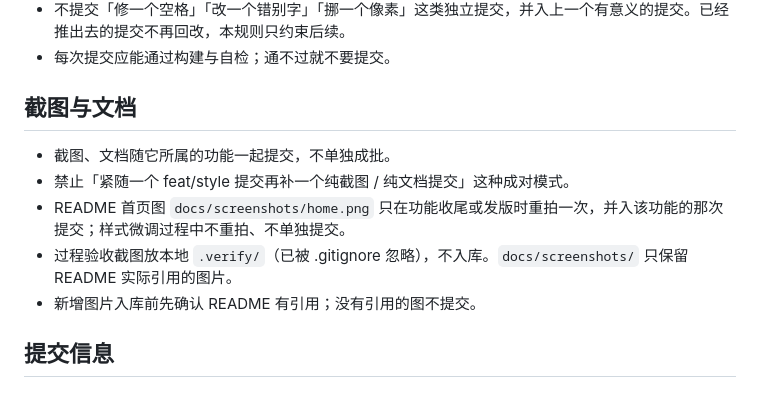
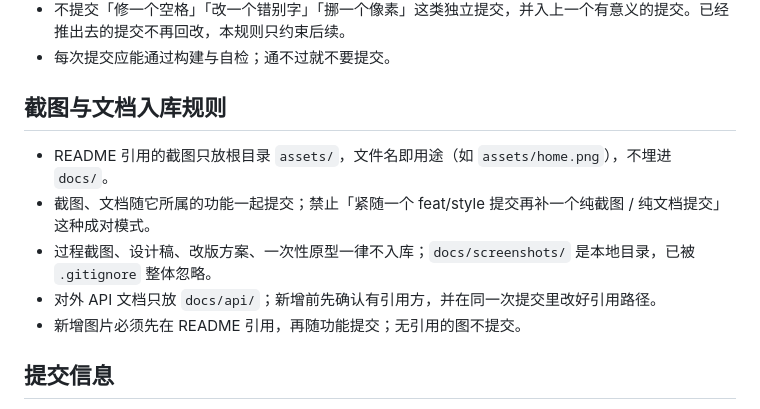
Before and after one commit to w1570187062/my-portfolio-hub, a Markdown page: AGENTS.md, the part around the change. Rendered like a GitHub page.

```diff
--- a/AGENTS.md
+++ b/AGENTS.md
@@ -10,13 +10,13 @@
 - 不提交「修一个空格」「改一个错别字」「挪一个像素」这类独立提交，并入上一个有意义的提交。已经推出去的提交不再回改，本规则只约束后续。
 - 每次提交应能通过构建与自检；通不过就不要提交。
 
-## 截图与文档
+## 截图与文档入库规则
 
-- 截图、文档随它所属的功能一起提交，不单独成批。
-- 禁止「紧随一个 feat/style 提交再补一个纯截图 / 纯文档提交」这种成对模式。
-- README 首页图 `docs/screenshots/home.png` 只在功能收尾或发版时重拍一次，并入该功能的那次提交；样式微调过程中不重拍、不单独提交。
-- 过程验收截图放本地 `.verify/`（已被 .gitignore 忽略），不入库。`docs/screenshots/` 只保留 README 实际引用的图片。
-- 新增图片入库前先确认 README 有引用；没有引用的图不提交。
+- README 引用的截图只放根目录 `assets/`，文件名即用途（如 `assets/home.png`），不埋进 `docs/`。
+- 截图、文档随它所属的功能一起提交；禁止「紧随一个 feat/style 提交再补一个纯截图 / 纯文档提交」这种成对模式。
+- 过程截图、设计稿、改版方案、一次性原型一律不入库；`docs/screenshots/` 是本地目录，已被 `.gitignore` 整体忽略。
+- 对外 API 文档只放 `docs/api/`；新增前先确认有引用方，并在同一次提交里改好引用路径。
+- 新增图片必须先在 README 引用，再随功能提交；无引用的图不提交。
 
 ## 提交信息
 
```
Also changed, not shown: README.md (+2 -2 lines), docs/api/mcp.md (added, +315 -0 lines), assets/home.png (renamed from docs/screenshots/home.png), docs/screenshots/asset-cf-head-desktop-dark.png (deleted), docs/screenshots/asset-tools-row-desktop-dark.png (deleted), docs/screenshots/asset-tools-row-mobile-dark.png (deleted), 1 other file.
